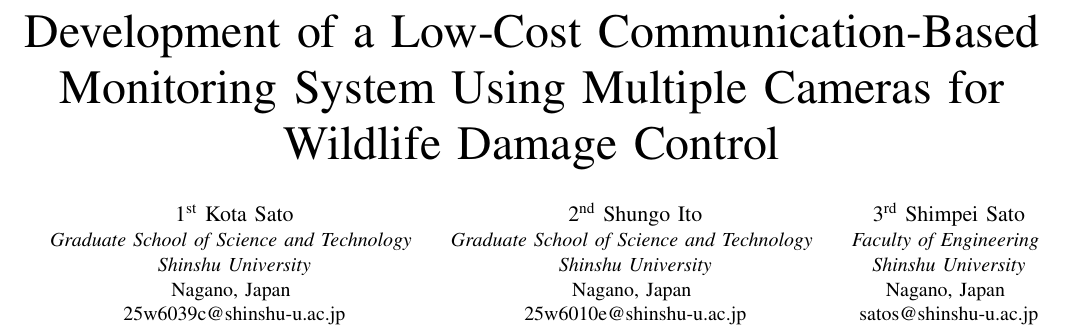
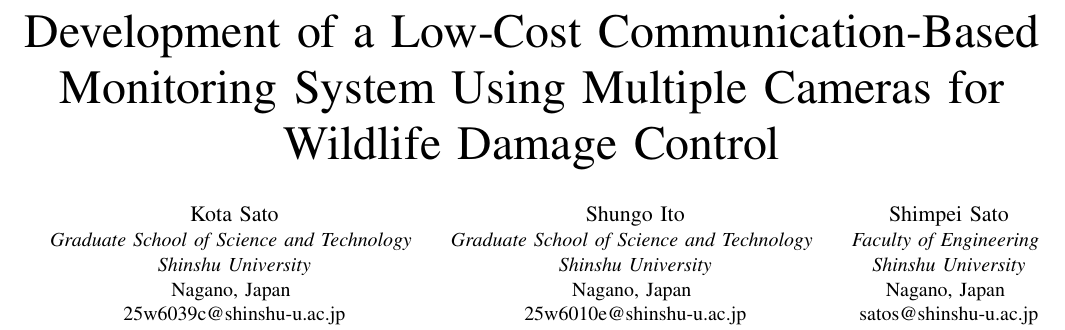
Before and after one commit to KapiSK/wild_animals_system, a LaTeX paper (docs/ieice_paper_draft/icoiact_draft/main_english.tex): part of page 1 of 7, cut so that both start at the same text. Compiled offline with pdfLaTeX; a missing font is replaced by an installed copy or a similar font; a LaTeX package or settings file that is missing is left out.

Commit message:
feat: add LaTeX draft files for IEICE paper submission

```diff
--- a/docs/ieice_paper_draft/icoiact_draft/main_english.tex
+++ b/docs/ieice_paper_draft/icoiact_draft/main_english.tex
@@ -17,31 +17,31 @@
 %\thanks{Identify applicable funding agency here. If none, delete this.}
 }
 
-\author{\IEEEauthorblockN{1\textsuperscript{st} Kota Sato}
+\author{\IEEEauthorblockN{Kota Sato}
 \IEEEauthorblockA{\textit{Graduate School of Science and Technology} \\
 \textit{Shinshu University}\\
 Nagano, Japan \\
 25w6039c@shinshu-u.ac.jp}
 \and
-\IEEEauthorblockN{2\textsuperscript{nd} Shungo Ito}
+\IEEEauthorblockN{Shungo Ito}
 \IEEEauthorblockA{\textit{Graduate School of Science and Technology} \\
 \textit{Shinshu University}\\
 Nagano, Japan \\
 25w6010e@shinshu-u.ac.jp}
 \and
-\IEEEauthorblockN{3\textsuperscript{rd} Shimpei Sato}
+\IEEEauthorblockN{Shimpei Sato}
 \IEEEauthorblockA{\textit{Faculty of Engineering} \\
 \textit{Shinshu University}\\
 Nagano, Japan \\
 satos@shinshu-u.ac.jp}
 \and
-\IEEEauthorblockN{4\textsuperscript{th} Daisuke Matsuo}
+\IEEEauthorblockN{Daisuke Matsuo}
 \IEEEauthorblockA{\textit{Organization for IT Initiatives} \\
 \textit{Shinshu University}\\
 Nagano, Japan \\
 daisuke\_matsuo@shinshu-u.ac.jp}
 \and
-\IEEEauthorblockN{5\textsuperscript{th} Lin Shan}
+\IEEEauthorblockN{Lin Shan}
 \IEEEauthorblockA{\textit{Organization for IT Initiatives} \\
 \textit{Shinshu University}\\
 Nagano, Japan \\
```
Also changed, not shown: docs/ieice_paper_draft/icoiact_draft/main_english.pdf, 1 other file.
